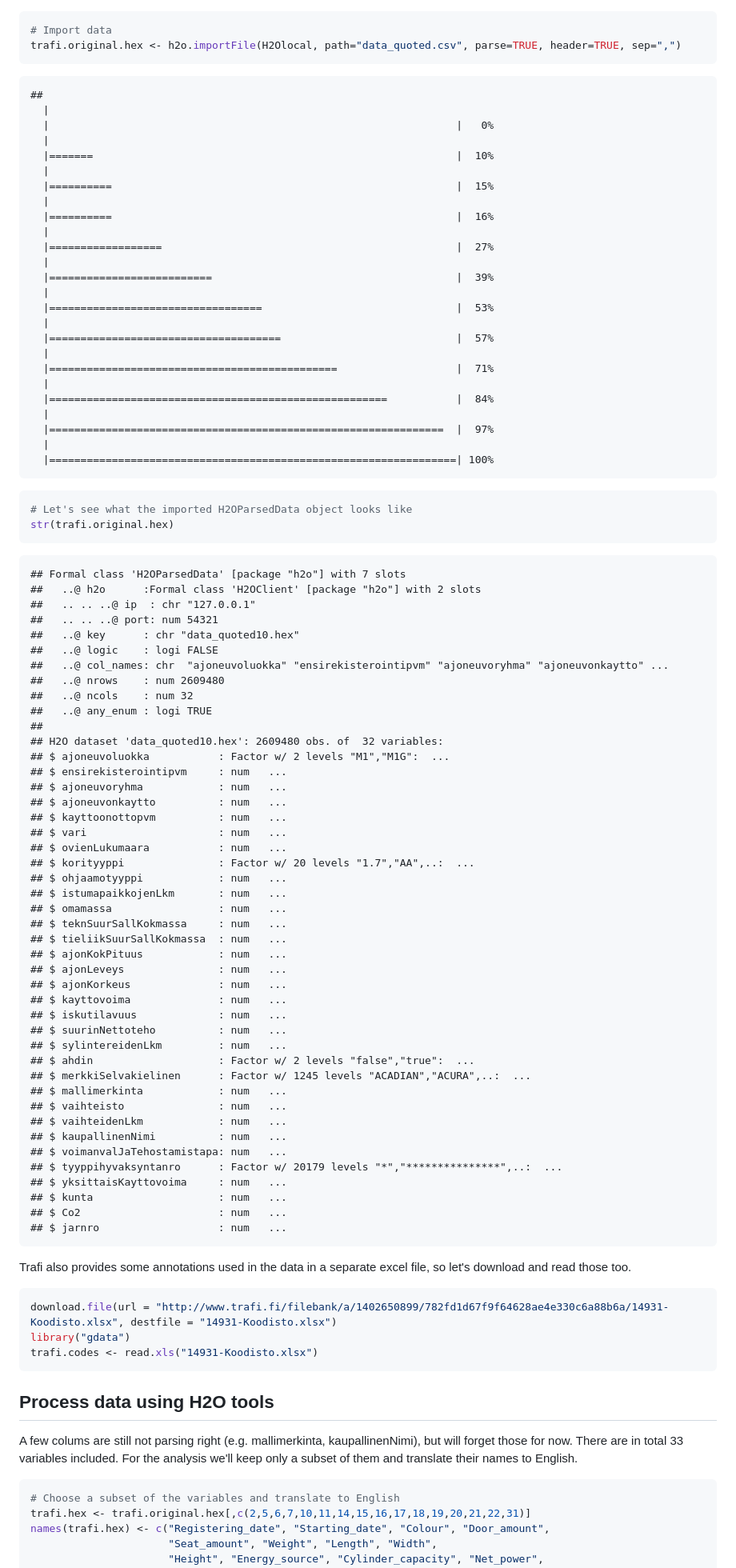
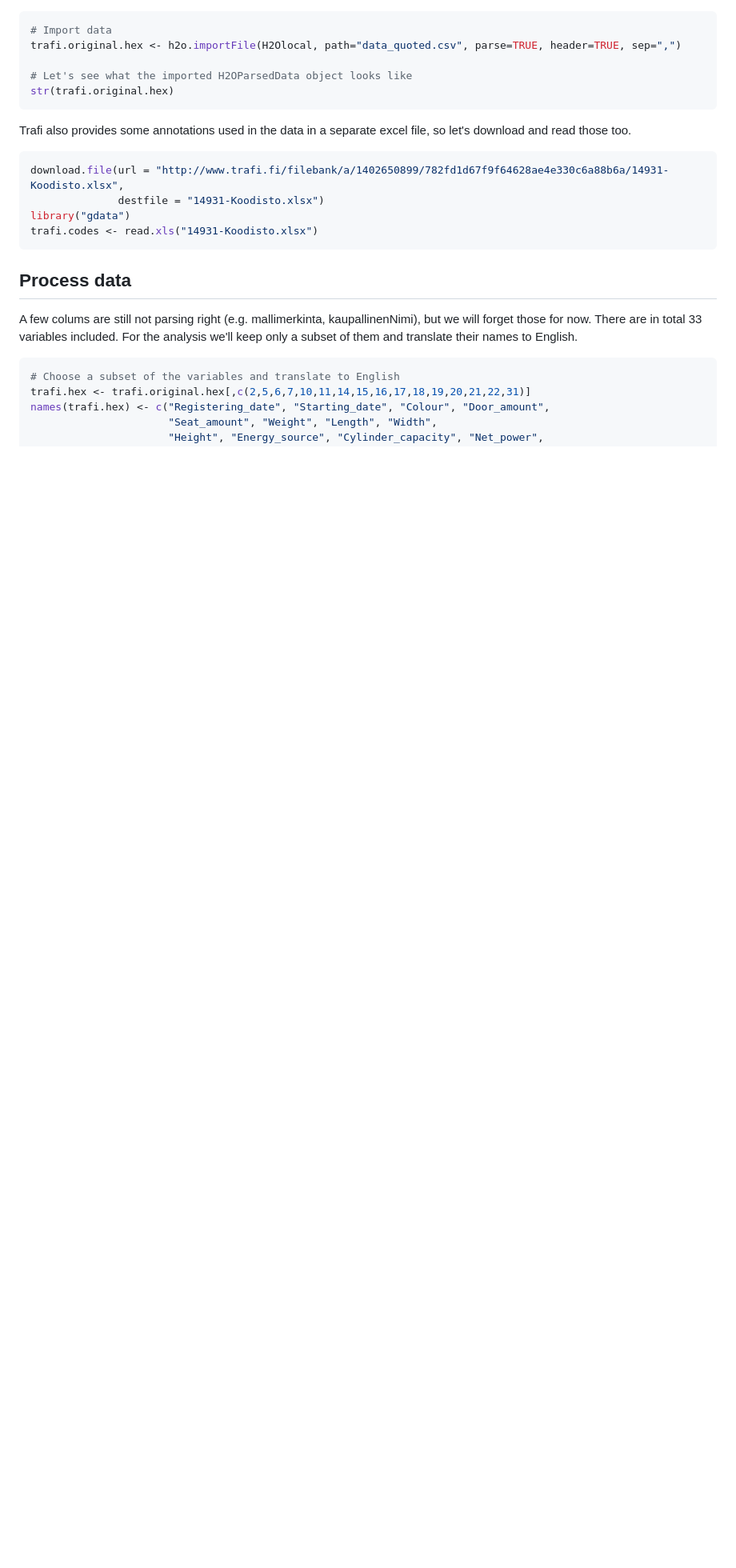
Before and after one commit to albiondervishi/opendata, a Markdown page: trafi.md, the part around one of its changes. Shown at 80% size. Rendered like a GitHub page; blank space fills up the shorter version.

````diff
--- a/trafi.md
+++ b/trafi.md
@@ -79,100 +90,24 @@ but this is not feasible for big data sets. To demonstrate the H2O tools, we'll
 ```r
 # Import data
 trafi.original.hex <- h2o.importFile(H2Olocal, path="data_quoted.csv", parse=TRUE, header=TRUE, sep=",")
-```
 
-```
-##
-  |
-  |                                                                 |   0%
-  |
-  |=======                                                          |  10%
-  |
-  |==========                                                       |  15%
-  |
-  |==========                                                       |  16%
-  |
-  |==================                                               |  27%
-  |
-  |==========================                                       |  39%
-  |
-  |==================================                               |  53%
-  |
-  |=====================================                            |  57%
-  |
-  |==============================================                   |  71%
-  |
-  |======================================================           |  84%
-  |
-  |===============================================================  |  97%
-  |
-  |=================================================================| 100%
-```
-
-```r
 # Let's see what the imported H2OParsedData object looks like
 str(trafi.original.hex)
-```
-
-```
-## Formal class 'H2OParsedData' [package "h2o"] with 7 slots
-##   ..@ h2o      :Formal class 'H2OClient' [package "h2o"] with 2 slots
-##   .. .. ..@ ip  : chr "127.0.0.1"
-##   .. .. ..@ port: num 54321
-##   ..@ key      : chr "data_quoted10.hex"
-##   ..@ logic    : logi FALSE
-##   ..@ col_names: chr  "ajoneuvoluokka" "ensirekisterointipvm" "ajoneuvoryhma" "ajoneuvonkaytto" ...
-##   ..@ nrows    : num 2609480
-##   ..@ ncols    : num 32
-##   ..@ any_enum : logi TRUE
-##
-## H2O dataset 'data_quoted10.hex':	2609480 obs. of  32 variables:
-## $ ajoneuvoluokka           : Factor w/ 2 levels "M1","M1G":  ...
-## $ ensirekisterointipvm     : num   ...
-## $ ajoneuvoryhma            : num   ...
-## $ ajoneuvonkaytto          : num   ...
-## $ kayttoonottopvm          : num   ...
-## $ vari                     : num   ...
-## $ ovienLukumaara           : num   ...
-## $ korityyppi               : Factor w/ 20 levels "1.7","AA",..:  ...
-## $ ohjaamotyyppi            : num   ...
-## $ istumapaikkojenLkm       : num   ...
-## $ omamassa                 : num   ...
-## $ teknSuurSallKokmassa     : num   ...
-## $ tieliikSuurSallKokmassa  : num   ...
-## $ ajonKokPituus            : num   ...
-## $ ajonLeveys               : num   ...
-## $ ajonKorkeus              : num   ...
-## $ kayttovoima              : num   ...
-## $ iskutilavuus             : num   ...
-## $ suurinNettoteho          : num   ...
-## $ sylintereidenLkm         : num   ...
-## $ ahdin                    : Factor w/ 2 levels "false","true":  ...
-## $ merkkiSelvakielinen      : Factor w/ 1245 levels "ACADIAN","ACURA",..:  ...
-## $ mallimerkinta            : num   ...
-## $ vaihteisto               : num   ...
-## $ vaihteidenLkm            : num   ...
-## $ kaupallinenNimi          : num   ...
-## $ voimanvalJaTehostamistapa: num   ...
-## $ tyyppihyvaksyntanro      : Factor w/ 20179 levels "*","***************",..:  ...
-## $ yksittaisKayttovoima     : num   ...
-## $ kunta                    : num   ...
-## $ Co2                      : num   ...
-## $ jarnro                   : num   ...
 ```
 
 Trafi also provides some annotations used in the data in a separate excel file, so let's download and read those too.
 
 
 ```r
-download.file(url = "http://www.trafi.fi/filebank/a/1402650899/782fd1d67f9f64628ae4e330c6a88b6a/14931-Koodisto.xlsx", destfile = "14931-Koodisto.xlsx")
+download.file(url = "http://www.trafi.fi/filebank/a/1402650899/782fd1d67f9f64628ae4e330c6a88b6a/14931-Koodisto.xlsx",
+              destfile = "14931-Koodisto.xlsx")
 library("gdata")
 trafi.codes <- read.xls("14931-Koodisto.xlsx")
 ```
 
-## Process data using H2O tools
+## Process data
 
-A few colums are still not parsing right (e.g. mallimerkinta, kaupallinenNimi), but will forget those for now.
+A few colums are still not parsing right (e.g. mallimerkinta, kaupallinenNimi), but we will forget those for now.
 There are in total 33 variables included. For the analysis we'll keep only a subset of them and translate their names to English.
 
 
````
Also changed, not shown: other parts of trafi.md (+69 -53 lines), figure/coef_plot_energy.png, figure/coef_plot_manufacturer.png, figure/weight_vs_year.png, 2 other files.
